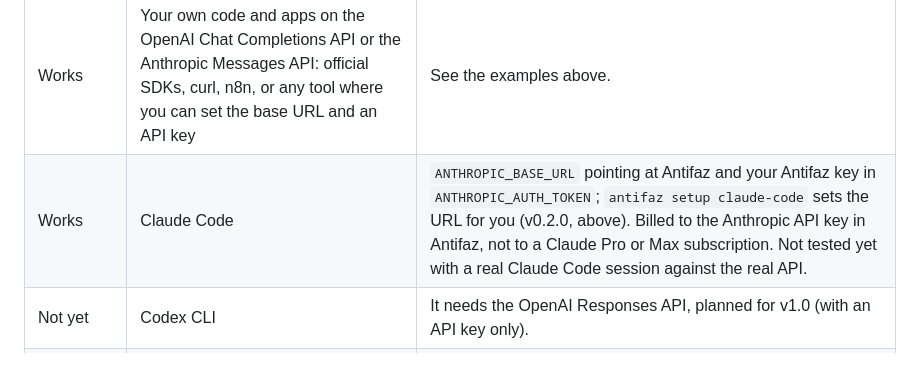
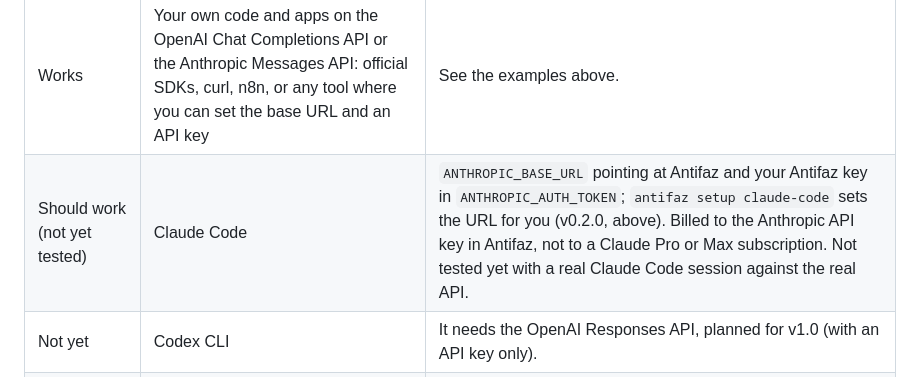
Before and after one commit to miquel-moreno/antifaz, a Markdown page: README.md, the part around the change. Rendered like a GitHub page.

```diff
--- a/README.md
+++ b/README.md
@@ -163,7 +163,7 @@ Antifaz speaks two provider APIs: OpenAI Chat Completions and Anthropic Messages
 | Status | Tool | Notes |
 |---|---|---|
 | Works | Your own code and apps on the OpenAI Chat Completions API or the Anthropic Messages API: official SDKs, curl, n8n, or any tool where you can set the base URL and an API key | See the examples above. |
-| Works | Claude Code | `ANTHROPIC_BASE_URL` pointing at Antifaz and your Antifaz key in `ANTHROPIC_AUTH_TOKEN`; `antifaz setup claude-code` sets the URL for you (v0.2.0, above). Billed to the Anthropic API key in Antifaz, not to a Claude Pro or Max subscription. Not tested yet with a real Claude Code session against the real API. |
+| Should work (not yet tested) | Claude Code | `ANTHROPIC_BASE_URL` pointing at Antifaz and your Antifaz key in `ANTHROPIC_AUTH_TOKEN`; `antifaz setup claude-code` sets the URL for you (v0.2.0, above). Billed to the Anthropic API key in Antifaz, not to a Claude Pro or Max subscription. Not tested yet with a real Claude Code session against the real API. |
 | Not yet | Codex CLI | It needs the OpenAI Responses API, planned for v1.0 (with an API key only). |
 | Not supported | Signing in with a ChatGPT (Plus, Pro) or Claude (Pro, Max) subscription in Codex or Claude Code | Antifaz does not forward or store those logins. |
 | Not covered | The ChatGPT website and apps (chatgpt.com, desktop, mobile) and the Claude website and apps (claude.ai, desktop, mobile) | They talk to OpenAI or Anthropic directly and cannot be sent through Antifaz. |
```
Also changed, not shown: CHANGELOG.md (+1 -1 lines), README.es.md (+1 -1 lines).
